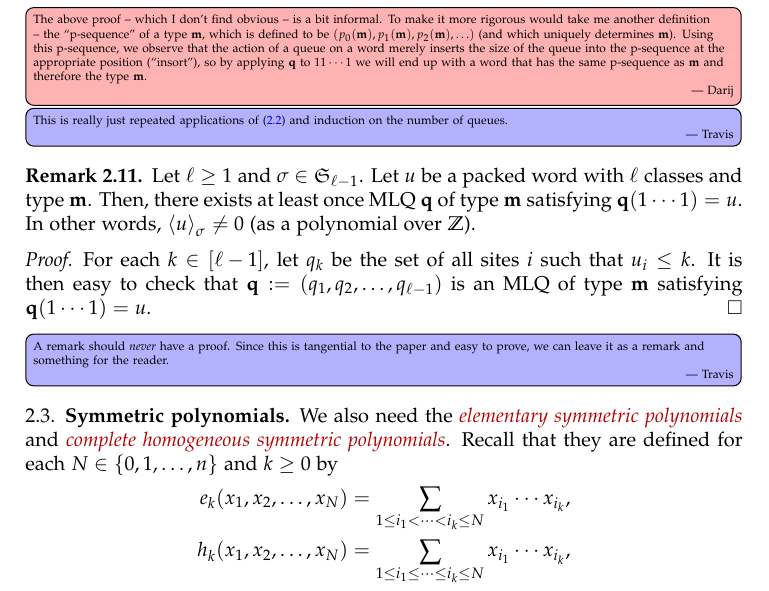
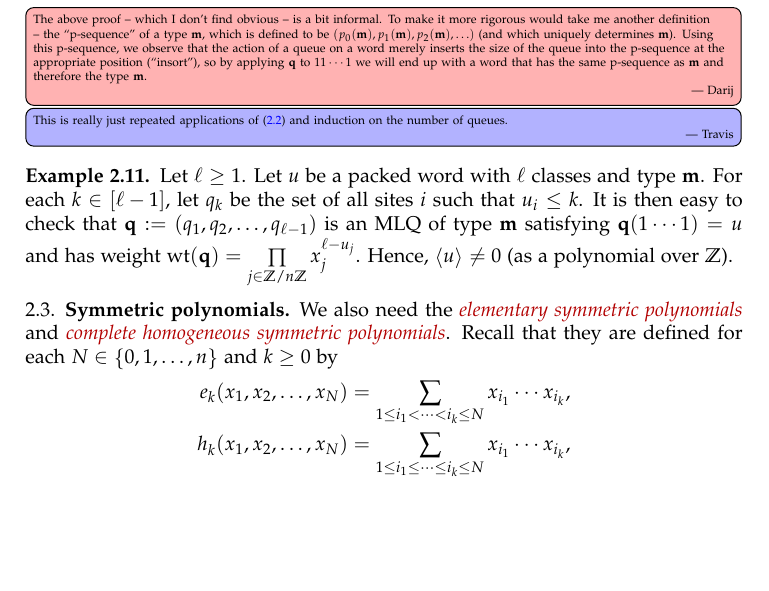
Before and after one commit to darijgr/schur-mlq, a LaTeX paper (mlqs.tex): part of page 7 of 28, cut so that both start at the same text, the shorter picture padded with empty space. Compiled offline with pdfLaTeX.

Commit message:
cherrypick a change from master

```diff
--- a/mlqs.tex
+++ b/mlqs.tex
@@ -650,18 +651,15 @@ In other words, the type of the word $\qq(1 \dotsm 1)$ is $\mm$.
 \Darij{The above proof -- which I don't find obvious -- is a bit informal. To make it more rigorous would take me another definition -- the ``p-sequence'' of a type $\mm$, which is defined to be $\tup{p_0(\mm), p_1(\mm), p_2(\mm), \ldots}$ (and which uniquely determines $\mm$). Using this p-sequence, we observe that the action of a queue on a word merely inserts the size of the queue into the p-sequence at the appropriate position (``insort''), so by applying $\qq$ to $11\cdots 1$ we will end up with a word that has the same p-sequence as $\mm$ and therefore the type $\mm$.}
 \Travis{This is really just repeated applications of~\eqref{eq:queue_type_change} and induction on the number of queues.}
 
-\begin{remark}
-Let $\ell \geq 1$ and $\sigma \in \SymGp{\ell-1}$. Let $u$ be a packed word with $\ell$ classes and type $\mm$.
-Then, there exists at least once MLQ $\qq$ of type $\mm$ satisfying $\qq(1 \dotsm 1) = u$.
-In other words, $\swt{u}_{\sigma} \neq 0$ (as a polynomial over $\ZZ$).
-\end{remark}
-
-\begin{proof}
+\begin{example}
+Let $\ell \geq 1$.
+Let $u$ be a packed word with $\ell$ classes and type $\mm$.
 For each $k \in \ive{\ell-1}$, let $q_k$ be the set of all sites $i$ such that $u_i \leq k$.
-It is then easy to check that $\qq := \tup{q_1, q_2, \ldots, q_{\ell-1}}$ is an MLQ of type $\mm$ satisfying $\qq(1 \dotsm 1) = u$.
-\end{proof}
-
-\Travis{A remark should \emph{never} have a proof. Since this is tangential to the paper and easy to prove, we can leave it as a remark and something for the reader.}
+It is then easy to check that $\qq := \tup{q_1, q_2, \ldots, q_{\ell-1}}$ is an
+MLQ of type $\mm$ satisfying $\qq(1 \dotsm 1) = u$ and has weight
+$\wt(\qq) = \prod_{j \in \ZZ / n \ZZ} x_j^{\ell - u_j}$.
+Hence, $\swt{u} \neq 0$ (as a polynomial over $\ZZ$).
+\end{example}
 
 
 %%%%%%%%%%
```
Also changed, not shown: mlqs.tex (3 more changed lines).
